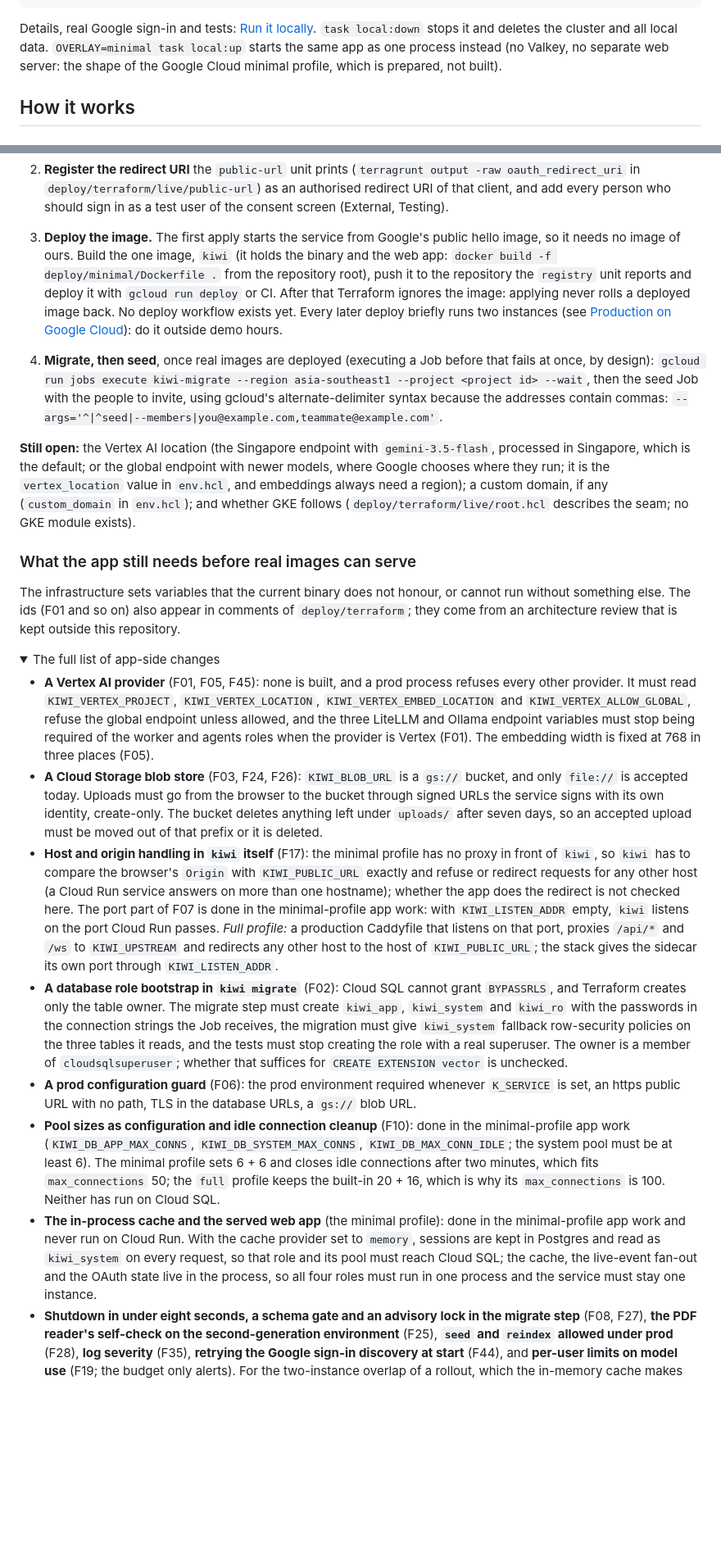
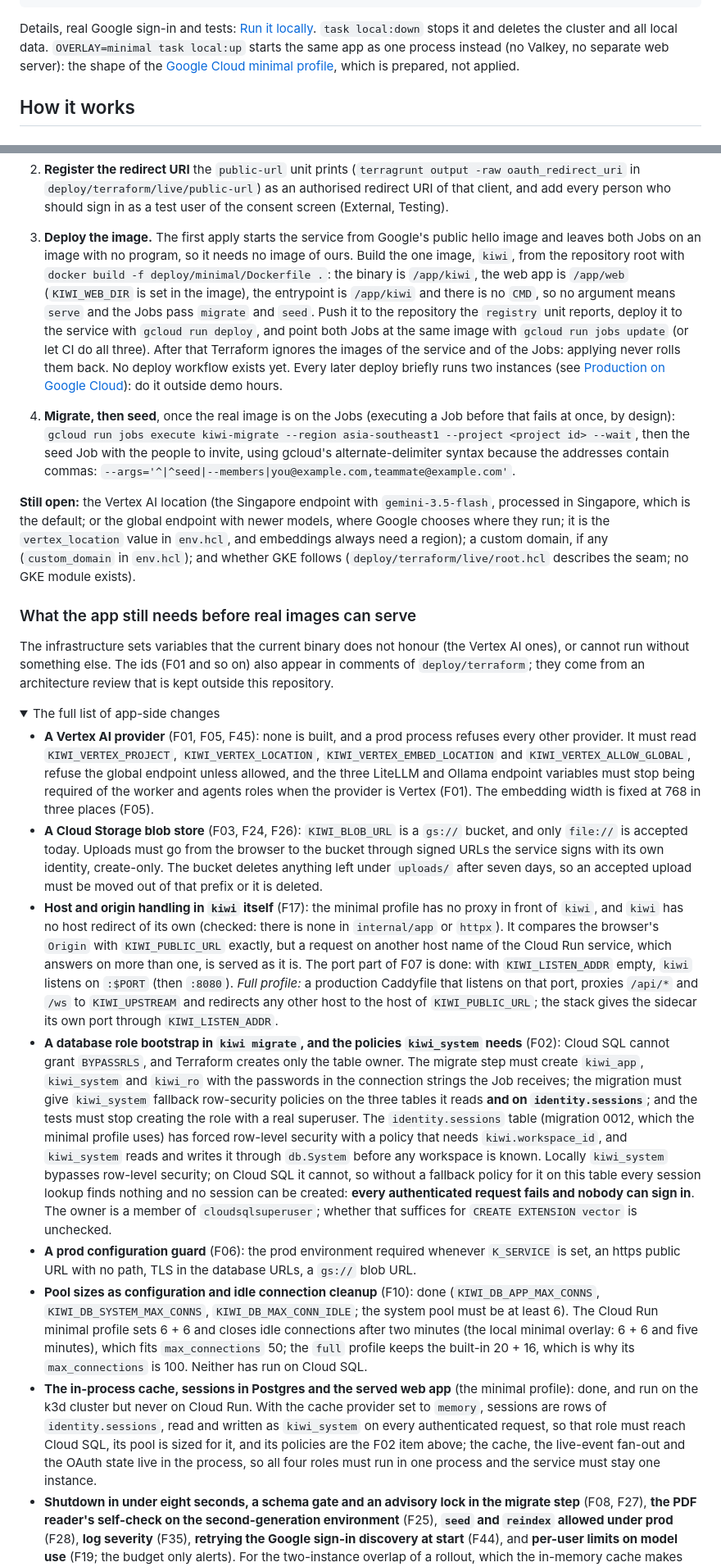
Before and after one commit to Gemii-Team/gcp-ai-builder-cup-2026, a Markdown page: README.md, 2 parts joined by grey strips. Shown at 82% size. GitHub-like rendering; folded sections open; blank space fills up the shorter version.

````diff
--- a/README.md
+++ b/README.md
@@ -41,7 +41,7 @@ task seed                       # in a second terminal: the demo workspace, with
 # open http://localhost:8080 and press "Continue with Google": a mock chooser appears
 ```
 
-Details, real Google sign-in and tests: [Run it locally](#run-it-locally). `task local:down` stops it and deletes the cluster and all local data. `OVERLAY=minimal task local:up` starts the same app as one process instead (no Valkey, no separate web server: the shape of the Google Cloud minimal profile, which is prepared, not built).
+Details, real Google sign-in and tests: [Run it locally](#run-it-locally). `task local:down` stops it and deletes the cluster and all local data. `OVERLAY=minimal task local:up` starts the same app as one process instead (no Valkey, no separate web server): the shape of the [Google Cloud minimal profile](#production-on-google-cloud), which is prepared, not applied.
 
 ## How it works
 
@@ -317,8 +317,8 @@ The owner applies it once, signed in with `gcloud auth application-default login
 
    Terraform created each secret with a placeholder version so the first apply could start a revision; the version you add is the one the service reads.
 2. **Register the redirect URI** the `public-url` unit prints (`terragrunt output -raw oauth_redirect_uri` in `deploy/terraform/live/public-url`) as an authorised redirect URI of that client, and add every person who should sign in as a test user of the consent screen (External, Testing).
-3. **Deploy the image.** The first apply starts the service from Google's public hello image, so it needs no image of ours. Build the one image, `kiwi` (it holds the binary and the web app: `docker build -f deploy/minimal/Dockerfile .` from the repository root), push it to the repository the `registry` unit reports and deploy it with `gcloud run deploy` or CI. After that Terraform ignores the image: applying never rolls a deployed image back. No deploy workflow exists yet. Every later deploy briefly runs two instances (see [Production on Google Cloud](#production-on-google-cloud)): do it outside demo hours.
-4. **Migrate, then seed**, once real images are deployed (executing a Job before that fails at once, by design): `gcloud run jobs execute kiwi-migrate --region asia-southeast1 --project <project id> --wait`, then the seed Job with the people to invite, using gcloud's alternate-delimiter syntax because the addresses contain commas: `--args='^|^seed|--members|you@example.com,teammate@example.com'`.
+3. **Deploy the image.** The first apply starts the service from Google's public hello image and leaves both Jobs on an image with no program, so it needs no image of ours. Build the one image, `kiwi`, from the repository root with `docker build -f deploy/minimal/Dockerfile .`: the binary is `/app/kiwi`, the web app is `/app/web` (`KIWI_WEB_DIR` is set in the image), the entrypoint is `/app/kiwi` and there is no `CMD`, so no argument means `serve` and the Jobs pass `migrate` and `seed`. Push it to the repository the `registry` unit reports, deploy it to the service with `gcloud run deploy`, and point both Jobs at the same image with `gcloud run jobs update` (or let CI do all three). After that Terraform ignores the images of the service and of the Jobs: applying never rolls them back. No deploy workflow exists yet. Every later deploy briefly runs two instances (see [Production on Google Cloud](#production-on-google-cloud)): do it outside demo hours.
+4. **Migrate, then seed**, once the real image is on the Jobs (executing a Job before that fails at once, by design): `gcloud run jobs execute kiwi-migrate --region asia-southeast1 --project <project id> --wait`, then the seed Job with the people to invite, using gcloud's alternate-delimiter syntax because the addresses contain commas: `--args='^|^seed|--members|you@example.com,teammate@example.com'`.
 
 </details>
 
@@ -326,18 +326,18 @@ The owner applies it once, signed in with `gcloud auth application-default login
 
 ### What the app still needs before real images can serve
 
-The infrastructure sets variables that the current binary does not honour, or cannot run without something else. The ids (F01 and so on) also appear in comments of `deploy/terraform`; they come from an architecture review that is kept outside this repository.
+The infrastructure sets variables that the current binary does not honour (the Vertex AI ones), or cannot run without something else. The ids (F01 and so on) also appear in comments of `deploy/terraform`; they come from an architecture review that is kept outside this repository.
 
 <details>
 <summary>The full list of app-side changes</summary>
 
 - **A Vertex AI provider** (F01, F05, F45): none is built, and a prod process refuses every other provider. It must read `KIWI_VERTEX_PROJECT`, `KIWI_VERTEX_LOCATION`, `KIWI_VERTEX_EMBED_LOCATION` and `KIWI_VERTEX_ALLOW_GLOBAL`, refuse the global endpoint unless allowed, and the three LiteLLM and Ollama endpoint variables must stop being required of the worker and agents roles when the provider is Vertex (F01). The embedding width is fixed at 768 in three places (F05).
 - **A Cloud Storage blob store** (F03, F24, F26): `KIWI_BLOB_URL` is a `gs://` bucket, and only `file://` is accepted today. Uploads must go from the browser to the bucket through signed URLs the service signs with its own identity, create-only. The bucket deletes anything left under `uploads/` after seven days, so an accepted upload must be moved out of that prefix or it is deleted.
-- **Host and origin handling in `kiwi` itself** (F17): the minimal profile has no proxy in front of `kiwi`, so `kiwi` has to compare the browser's `Origin` with `KIWI_PUBLIC_URL` exactly and refuse or redirect requests for any other host (a Cloud Run service answers on more than one hostname); whether the app does the redirect is not checked here. The port part of F07 is done in the minimal-profile app work: with `KIWI_LISTEN_ADDR` empty, `kiwi` listens on the port Cloud Run passes. *Full profile:* a production Caddyfile that listens on that port, proxies `/api/*` and `/ws` to `KIWI_UPSTREAM` and redirects any other host to the host of `KIWI_PUBLIC_URL`; the stack gives the sidecar its own port through `KIWI_LISTEN_ADDR`.
-- **A database role bootstrap in `kiwi migrate`** (F02): Cloud SQL cannot grant `BYPASSRLS`, and Terraform creates only the table owner. The migrate step must create `kiwi_app`, `kiwi_system` and `kiwi_ro` with the passwords in the connection strings the Job receives, the migration must give `kiwi_system` fallback row-security policies on the three tables it reads, and the tests must stop creating the role with a real superuser. The owner is a member of `cloudsqlsuperuser`; whether that suffices for `CREATE EXTENSION vector` is unchecked.
+- **Host and origin handling in `kiwi` itself** (F17): the minimal profile has no proxy in front of `kiwi`, and `kiwi` has no host redirect of its own (checked: there is none in `internal/app` or `httpx`). It compares the browser's `Origin` with `KIWI_PUBLIC_URL` exactly, but a request on another host name of the Cloud Run service, which answers on more than one, is served as it is. The port part of F07 is done: with `KIWI_LISTEN_ADDR` empty, `kiwi` listens on `:$PORT` (then `:8080`). *Full profile:* a production Caddyfile that listens on that port, proxies `/api/*` and `/ws` to `KIWI_UPSTREAM` and redirects any other host to the host of `KIWI_PUBLIC_URL`; the stack gives the sidecar its own port through `KIWI_LISTEN_ADDR`.
+- **A database role bootstrap in `kiwi migrate`, and the policies `kiwi_system` needs** (F02): Cloud SQL cannot grant `BYPASSRLS`, and Terraform creates only the table owner. The migrate step must create `kiwi_app`, `kiwi_system` and `kiwi_ro` with the passwords in the connection strings the Job receives; the migration must give `kiwi_system` fallback row-security policies on the three tables it reads **and on `identity.sessions`**; and the tests must stop creating the role with a real superuser. The `identity.sessions` table (migration 0012, which the minimal profile uses) has forced row-level security with a policy that needs `kiwi.workspace_id`, and `kiwi_system` reads and writes it through `db.System` before any workspace is known. Locally `kiwi_system` bypasses row-level security; on Cloud SQL it cannot, so without a fallback policy for it on this table every session lookup finds nothing and no session can be created: **every authenticated request fails and nobody can sign in**. The owner is a member of `cloudsqlsuperuser`; whether that suffices for `CREATE EXTENSION vector` is unchecked.
 - **A prod configuration guard** (F06): the prod environment required whenever `K_SERVICE` is set, an https public URL with no path, TLS in the database URLs, a `gs://` blob URL.
-- **Pool sizes as configuration and idle connection cleanup** (F10): done in the minimal-profile app work (`KIWI_DB_APP_MAX_CONNS`, `KIWI_DB_SYSTEM_MAX_CONNS`, `KIWI_DB_MAX_CONN_IDLE`; the system pool must be at least 6). The minimal profile sets 6 + 6 and closes idle connections after two minutes, which fits `max_connections` 50; the `full` profile keeps the built-in 20 + 16, which is why its `max_connections` is 100. Neither has run on Cloud SQL.
-- **The in-process cache and the served web app** (the minimal profile): done in the minimal-profile app work and never run on Cloud Run. With the cache provider set to `memory`, sessions are kept in Postgres and read as `kiwi_system` on every request, so that role and its pool must reach Cloud SQL; the cache, the live-event fan-out and the OAuth state live in the process, so all four roles must run in one process and the service must stay one instance.
+- **Pool sizes as configuration and idle connection cleanup** (F10): done (`KIWI_DB_APP_MAX_CONNS`, `KIWI_DB_SYSTEM_MAX_CONNS`, `KIWI_DB_MAX_CONN_IDLE`; the system pool must be at least 6). The Cloud Run minimal profile sets 6 + 6 and closes idle connections after two minutes (the local minimal overlay: 6 + 6 and five minutes), which fits `max_connections` 50; the `full` profile keeps the built-in 20 + 16, which is why its `max_connections` is 100. Neither has run on Cloud SQL.
+- **The in-process cache, sessions in Postgres and the served web app** (the minimal profile): done, and run on the k3d cluster but never on Cloud Run. With the cache provider set to `memory`, sessions are rows of `identity.sessions`, read and written as `kiwi_system` on every authenticated request, so that role must reach Cloud SQL, its pool is sized for it, and its policies are the F02 item above; the cache, the live-event fan-out and the OAuth state live in the process, so all four roles must run in one process and the service must stay one instance.
 - **Shutdown in under eight seconds, a schema gate and an advisory lock in the migrate step** (F08, F27), **the PDF reader's self-check on the second-generation environment** (F25), **`seed` and `reindex` allowed under prod** (F28), **log severity** (F35), **retrying the Google sign-in discovery at start** (F44), and **per-user limits on model use** (F19; the budget only alerts). For the two-instance overlap of a rollout, which the in-memory cache makes more visible: F08 (the old revision keeps relaying and can lose a row for a topic it has no consumer for), F13 (duplicate Meet polls) and F14 (a per-process lock on knowledge indexing, which can leave stale chunks).
 
 </details>
````
Also changed, not shown: other parts of README.md (+8 -8 lines).
